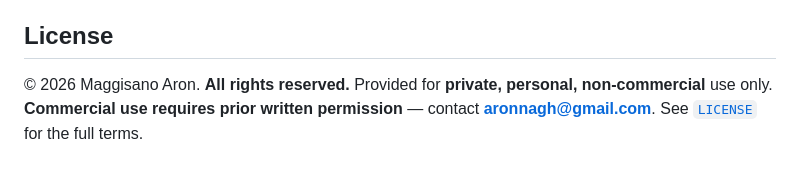
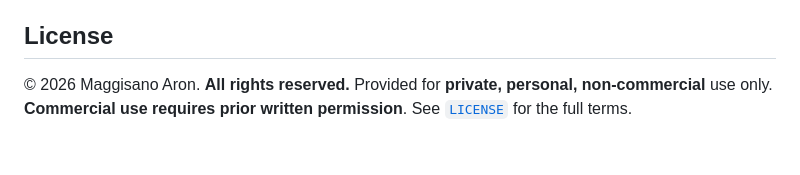
Before and after one commit to Aron-Magg/JustfileConfigurator, a Markdown page: README.md, the part around the change. Drawn GitHub-style.

Commit message:
README corrections

```diff
--- a/README.md
+++ b/README.md
@@ -161,5 +161,4 @@ deferred to a future Linux/macOS/Windows CI matrix.
 ## License
 
 © 2026 Maggisano Aron. **All rights reserved.** Provided for **private, personal,
-non-commercial** use only. **Commercial use requires prior written permission** —
-contact **aronnagh@gmail.com**. See [`LICENSE`](LICENSE) for the full terms.
+non-commercial** use only. **Commercial use requires prior written permission**. See [`LICENSE`](LICENSE) for the full terms.
```
